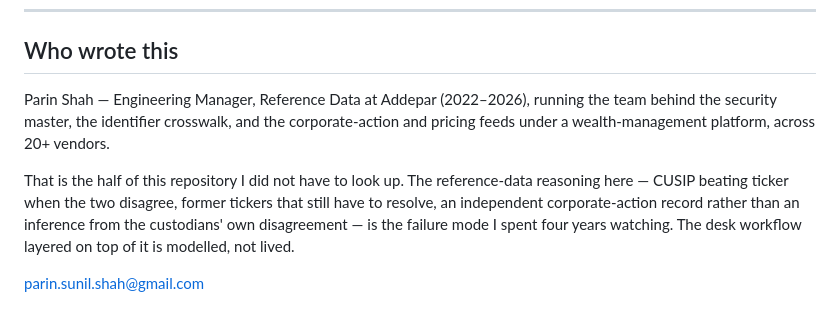
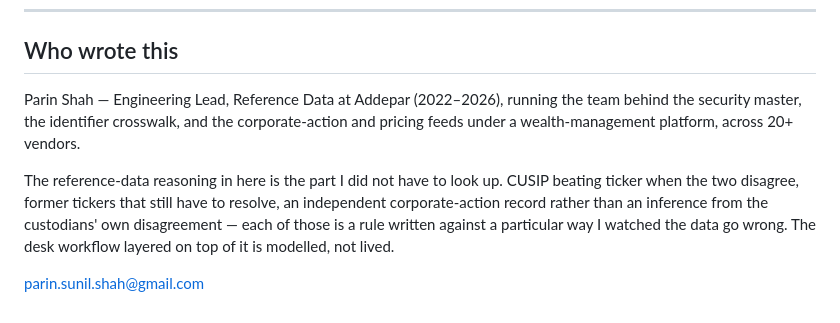
Before and after one commit to parinss/break-desk, a Markdown page: README.md, the part around the change. GitHub-like rendering.

Commit message:
Engineering Lead, and a paragraph that said the opposite of what it meant
The list — CUSIP over ticker, former tickers that still resolve, an independent
corporate-action record — is not a failure mode. Each one is a rule written
against a failure mode. The sentence claimed the fix was the fault.

```diff
--- a/README.md
+++ b/README.md
@@ -411,16 +411,16 @@ The statements under `data/` are synthetic and carry no rights worth asserting.
 
 ## Who wrote this
 
-Parin Shah — Engineering Manager, Reference Data at Addepar (2022–2026), running the
-team behind the security master, the identifier crosswalk, and the
-corporate-action and pricing feeds under a wealth-management platform, across 20+
-vendors.
+Parin Shah — Engineering Lead, Reference Data at Addepar (2022–2026), running
+the team behind the security master, the identifier crosswalk, and the
+corporate-action and pricing feeds under a wealth-management platform, across
+20+ vendors.
 
-That is the half of this repository I did not have to look up. The reference-data
-reasoning here — CUSIP beating ticker when the two disagree, former tickers that
-still have to resolve, an independent corporate-action record rather than an
-inference from the custodians' own disagreement — is the failure mode I spent
-four years watching. The desk workflow layered on top of it is modelled, not
-lived.
+The reference-data reasoning in here is the part I did not have to look up.
+CUSIP beating ticker when the two disagree, former tickers that still have to
+resolve, an independent corporate-action record rather than an inference from
+the custodians' own disagreement — each of those is a rule written against a
+particular way I watched the data go wrong. The desk workflow layered on top of
+it is modelled, not lived.
 
 parin.sunil.shah@gmail.com
```
